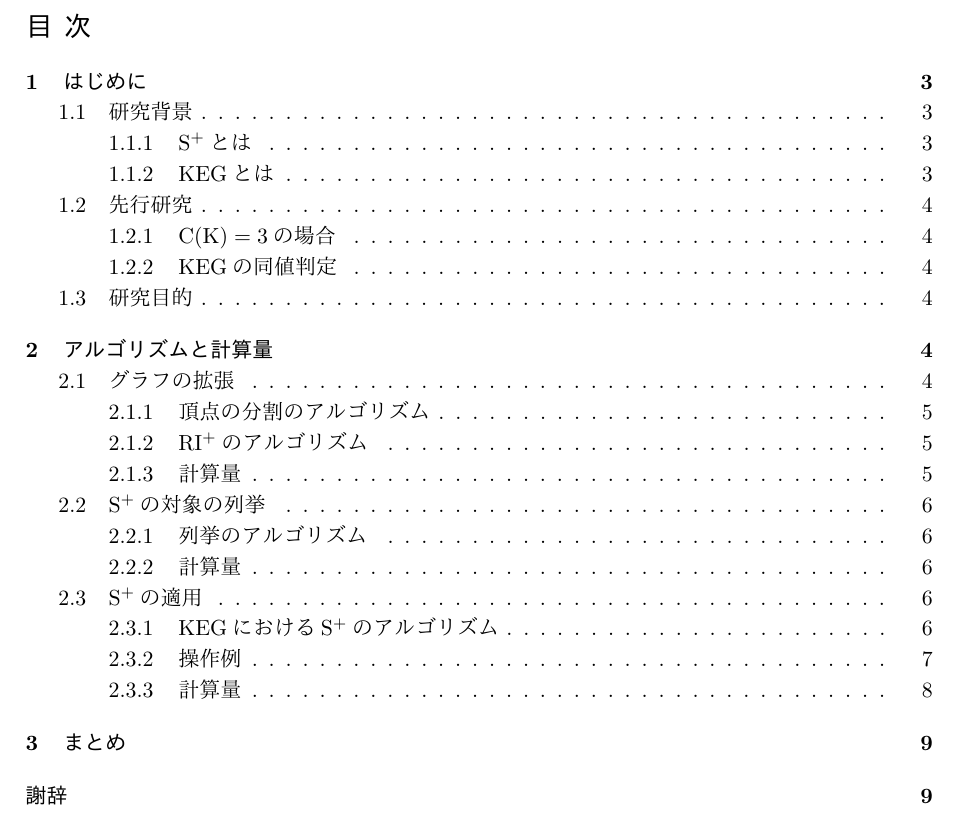
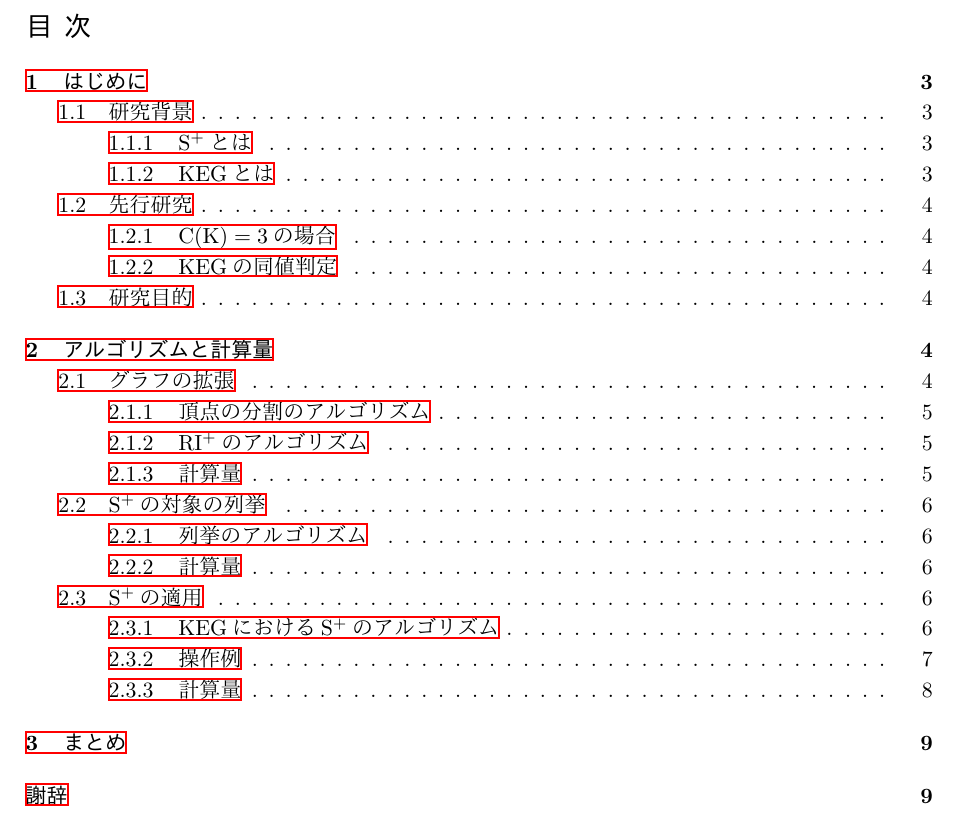
Before and after one commit to nanigasi-san/splus, a LaTeX document (paper/main_ja/main.tex): part of page 2 of 9, cut so that both start at the same text. Compiled offline with pLaTeX and dvipdfmx.

Commit message:
hyperrefを追加

```diff
--- a/paper/main_ja/main.tex
+++ b/paper/main_ja/main.tex
@@ -23,6 +23,8 @@
 \usepackage{xcolor}
 \usepackage[ipaex]{pxchfon}
 \usepackage[top=30truemm,bottom=30truemm,left=25truemm,right=25truemm]{geometry}
+\usepackage[dvipdfmx]{hyperref}
+\usepackage{pxjahyper}
 
 %macro
 \newcommand{\splus}{S${}^\text{+}$}
```
